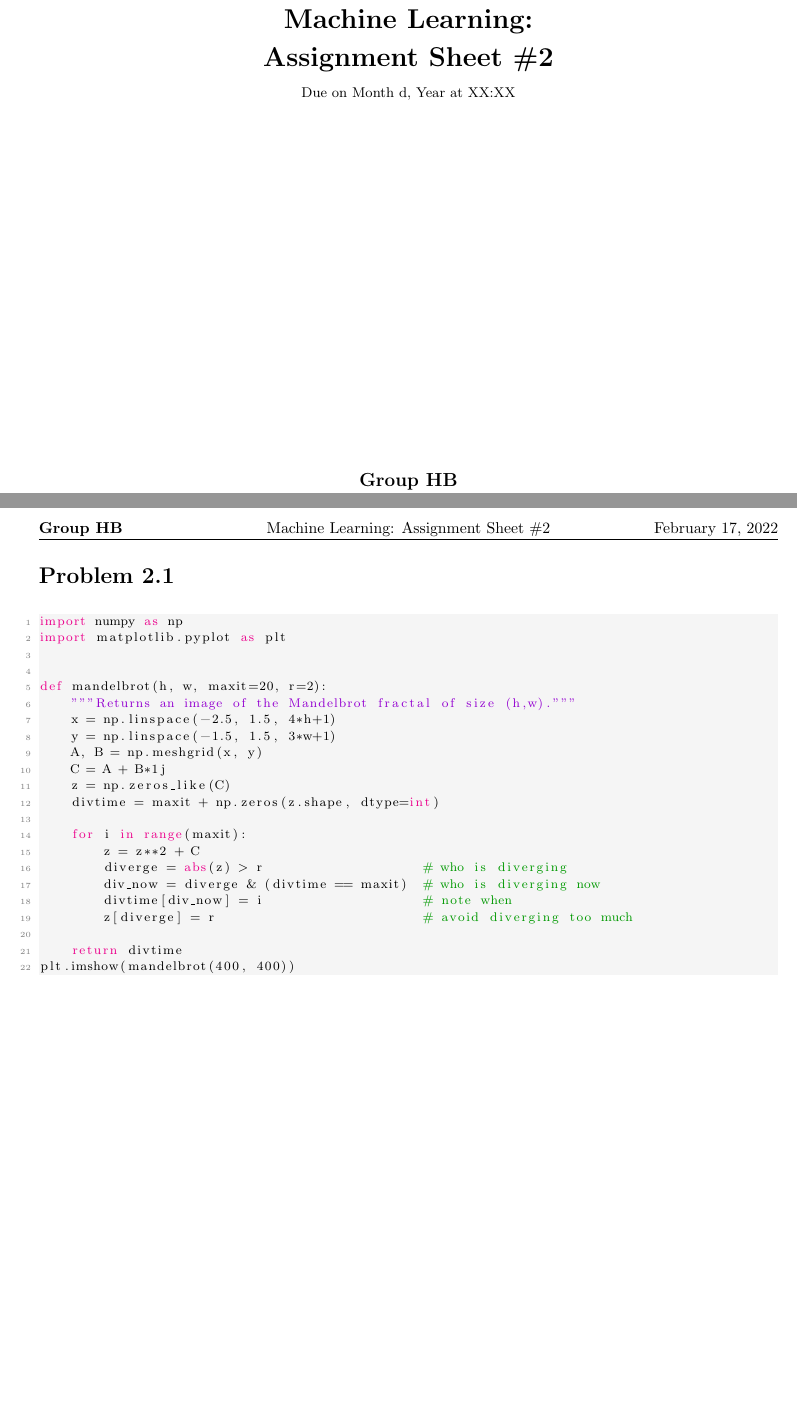
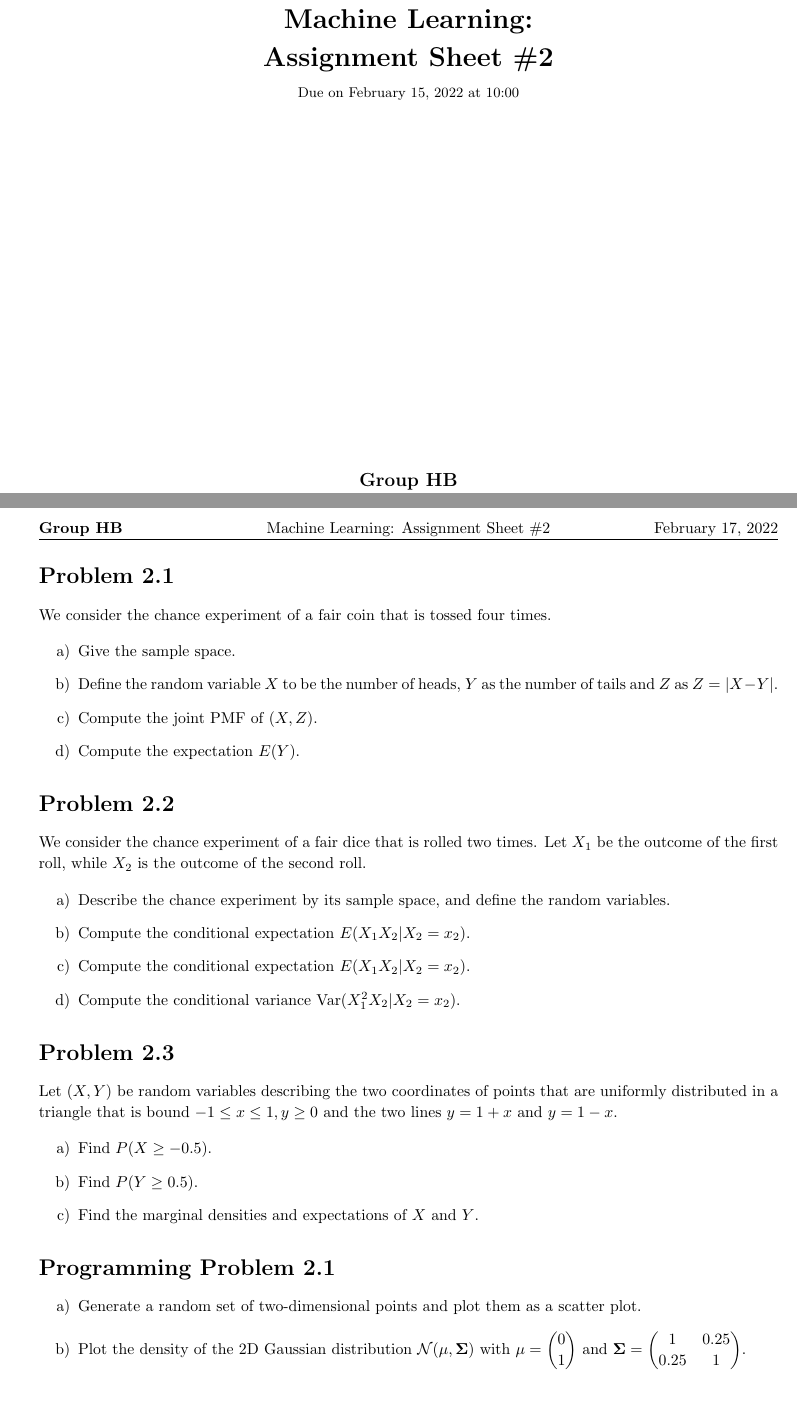
Before and after one commit to enismustafaj/Machine_Learning_Homeworks, a LaTeX problem sheet (hw02/hw02.tex): two parts of pages 1 and 2 of 2, joined at a grey line, cut so that both start at the same text. Compiled offline with pdfLaTeX.

Commit message:
:art: Add template for hw02

```diff
--- a/hw02/hw02.tex
+++ b/hw02/hw02.tex
@@ -86,7 +87,7 @@
 \setlength\parindent{0pt}
 
 \newcommand{\hmwkTitle}{Assignment Sheet\ \#\hmwkNumber}
-\newcommand{\hmwkDueDate}{Month d, Year}
+\newcommand{\hmwkDueDate}{February 15, 2022}
 \newcommand{\hmwkClass}{Machine Learning}
 \newcommand{\hmwkAuthorName}{Henri Sota, Enis Mustafaj}
 \newcommand{\groupName}{\textbf{Group HB}}
@@ -160,7 +162,7 @@
 \title{
     \vspace{2in}
     \textmd{\textbf{\hmwkClass:\\ \hmwkTitle}}\\
-    \normalsize\vspace{0.1in}\small{Due\ on\ \hmwkDueDate\ at XX:XX}\\
+    \normalsize\vspace{0.1in}\small{Due\ on\ \hmwkDueDate\ at 10:00}\\
     \vspace{3in}
 }
 
@@ -181,32 +183,42 @@
 \maketitle
 \pagebreak
 \begin{homeworkProblem}
+We consider the chance experiment of a fair coin that is tossed four times.
 
+\begin{enumerate}[a)]
+    \item Give the sample space.
+    \item Define the random variable $X$ to be the number of heads, $Y$ as the number of tails and $Z$ as $Z = |X -Y|$.
+    \item Compute the joint PMF of $(X, Z)$.
+    \item Compute the expectation $E(Y)$.
+\end{enumerate}
+\end{homeworkProblem}
 
-\begin{lstlisting}
-import numpy as np
-import matplotlib.pyplot as plt
+\begin{homeworkProblem}
+We consider the chance experiment of a fair dice that is rolled two times. Let $X_{1}$ be the outcome of the first roll, while $X_{2}$ is the outcome of the second roll.
 
+\begin{enumerate}[a)]
+    \item Describe the chance experiment by its sample space, and define the random variables.
+    \item Compute the conditional expectation $E(X_{1}  X_{2} | X_{2} = x_{2})$.
+    \item Compute the conditional expectation $E(X_{1}X_{2} | X_{2} = x_{2})$.
+    \item Compute the conditional variance Var$(X_{1}^{2}X_{2} | X_{2} = x_{2})$.
+\end{enumerate}
+\end{homeworkProblem}
 
-def mandelbrot(h, w, maxit=20, r=2):
-    """Returns an image of the Mandelbrot fractal of size (h,w)."""
-    x = np.linspace(-2.5, 1.5, 4*h+1)
-    y = np.linspace(-1.5, 1.5, 3*w+1)
-    A, B = np.meshgrid(x, y)
-    C = A + B*1j
-    z = np.zeros_like(C)
-    divtime = maxit + np.zeros(z.shape, dtype=int)
+\begin{homeworkProblem}
+Let $(X, Y)$ be random variables describing the two coordinates of points that are uniformly distributed in a triangle that is bound $-1 \leq x \leq 1, y \geq 0$ and the two lines $y = 1 + x$ and $y = 1 - x$.
 
-    for i in range(maxit):
-        z = z**2 + C
-        diverge = abs(z) > r                    # who is diverging
-        div_now = diverge & (divtime == maxit)  # who is diverging now
-        divtime[div_now] = i                    # note when
-        z[diverge] = r                          # avoid diverging too much
+\begin{enumerate}[a)]
+    \item Find $P(X \geq -0.5)$.
+    \item Find $P(Y \geq 0.5)$.
+    \item Find the marginal densities and expectations of $X$ and $Y$.
+\end{enumerate}
+\end{homeworkProblem}
 
-    return divtime
-plt.imshow(mandelbrot(400, 400))
-\end{lstlisting}
+\begin{programmingProblem}
+\begin{enumerate}[a)]
+    \item Generate a random set of two-dimensional points and plot them as a scatter plot.
+    \item Plot the density of the 2D Gaussian distribution $\mathcal{N}(\mu, \mathbf{\Sigma})$ with $\mu = \begin{pmatrix}0 \\ 1\end{pmatrix}$ and $\mathbf{\Sigma} = \begin{pmatrix} 1 & 0.25 \\ 0.25 & 1\end{pmatrix}$.
+\end{enumerate}
+\end{programmingProblem}
 
-\end{homeworkProblem}
 \end{document}
```
Also changed, not shown: hw02/sheet2.pdf (added), hw02/hw02.tex (4 more changed lines), 1 other file.
